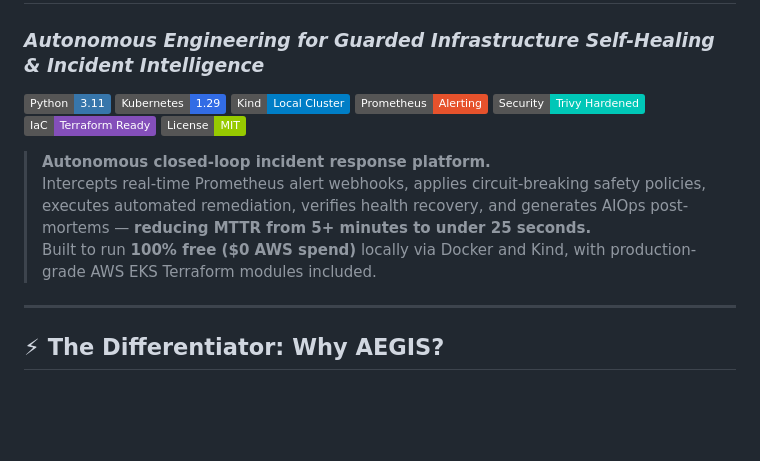
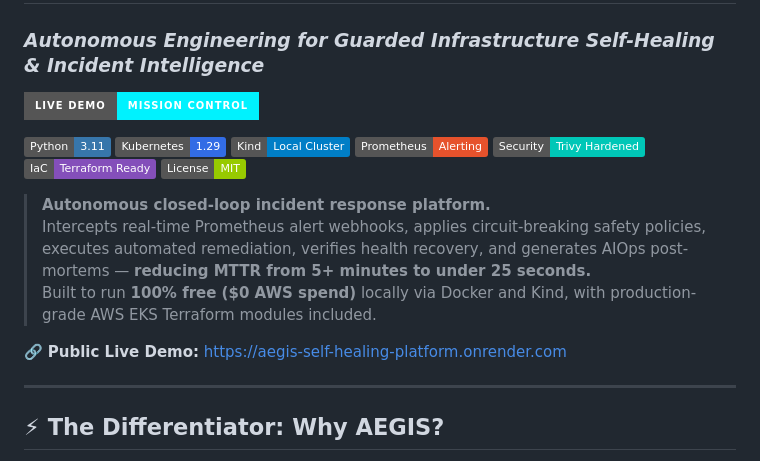
Before and after one commit to devop-jigyasa/aegis-self-healing-platform, a Markdown page: README.md, the part around the change. GitHub-like rendering; badges without logos; blank space fills up the shorter version.

Commit message:
docs: add public live demo badge and link to README

```diff
--- a/README.md
+++ b/README.md
@@ -1,5 +1,7 @@
 # AEGIS // Autonomous SRE & AIOps Platform
 ### *Autonomous Engineering for Guarded Infrastructure Self-Healing & Incident Intelligence*
+
+[![Live Demo](https://img.shields.io/badge/Live_Demo-Mission_Control-00F2FE?style=for-the-badge&logo=render&logoColor=white)](https://aegis-self-healing-platform.onrender.com)
 
 ![Python](https://img.shields.io/badge/Python-3.11-3776AB?logo=python&logoColor=white)
 ![Kubernetes](https://img.shields.io/badge/Kubernetes-1.29-326CE5?logo=kubernetes&logoColor=white)
@@ -12,6 +14,8 @@
 > **Autonomous closed-loop incident response platform.**
 > Intercepts real-time Prometheus alert webhooks, applies circuit-breaking safety policies, executes automated remediation, verifies health recovery, and generates AIOps post-mortems — **reducing MTTR from 5+ minutes to under 25 seconds.**
 > Built to run **100% free ($0 AWS spend)** locally via Docker and Kind, with production-grade AWS EKS Terraform modules included.
+
+🔗 **Public Live Demo:** [https://aegis-self-healing-platform.onrender.com](https://aegis-self-healing-platform.onrender.com)
 
 ---
 
```
